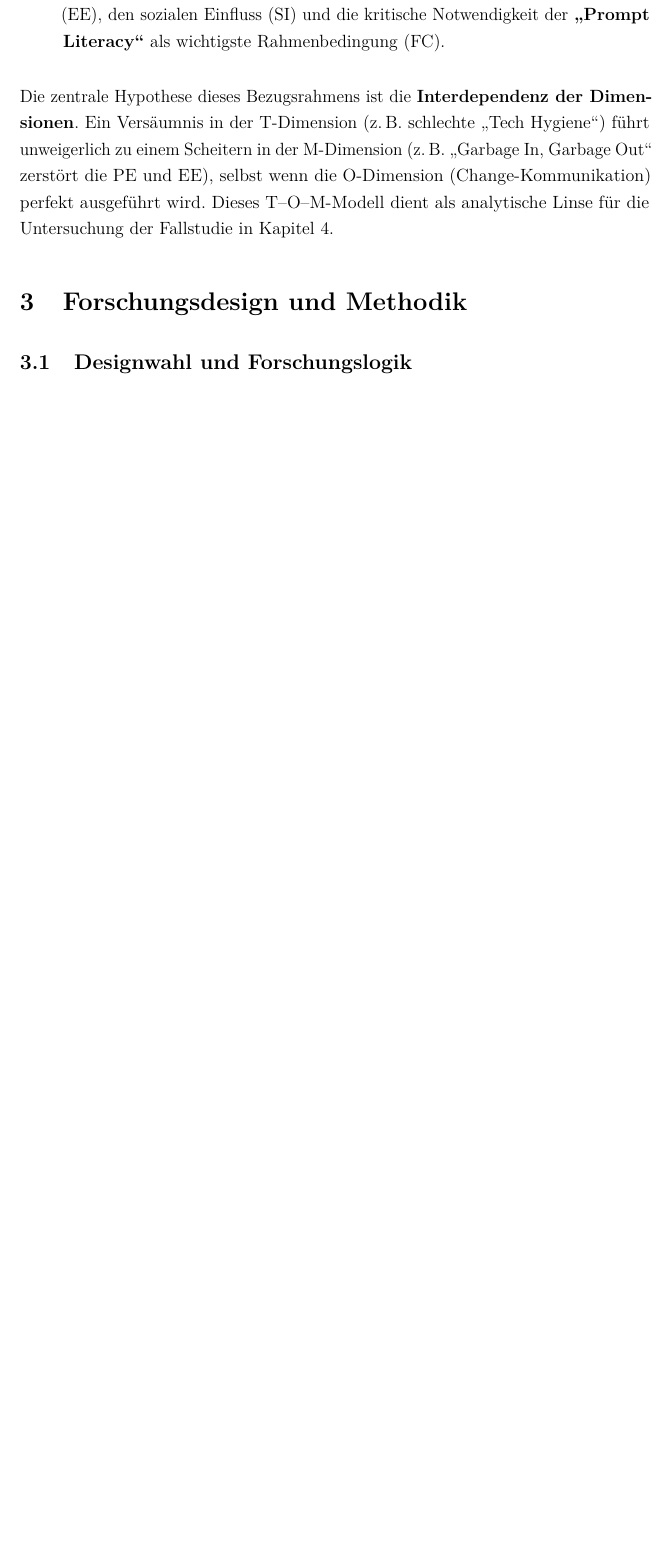
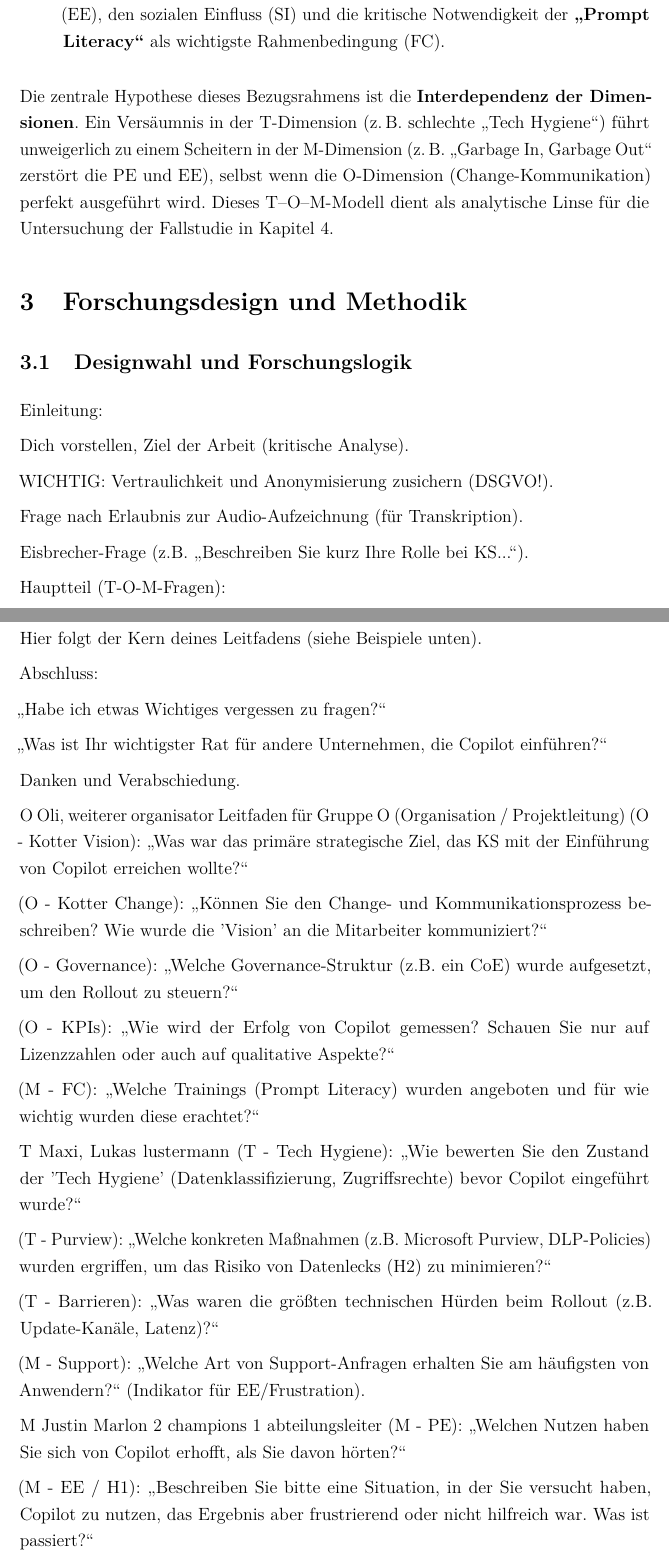
Before and after one commit to xjami3/laTeX_Korrektur, a LaTeX document (main.tex): part of page 16 of 24 before the commit and two parts of pages 16 and 17 of 25 after it, the two joined at a grey line, cut so that both start at the same text, the shorter picture padded with empty space. Compiled offline with pdfLaTeX.

Commit message:
29.10 speicherung

```diff
--- a/main.tex
+++ b/main.tex
@@ -294,3 +294,57 @@
 
 \section{Forschungsdesign und Methodik}
 \subsection{Designwahl und Forschungslogik}
+
+Einleitung:
+
+Dich vorstellen, Ziel der Arbeit (kritische Analyse).
+
+WICHTIG: Vertraulichkeit und Anonymisierung zusichern (DSGVO!).
+
+Frage nach Erlaubnis zur Audio-Aufzeichnung (für Transkription).
+
+Eisbrecher-Frage (z.B. "Beschreiben Sie kurz Ihre Rolle bei KS...").
+
+Hauptteil (T-O-M-Fragen):
+
+Hier folgt der Kern deines Leitfadens (siehe Beispiele unten).
+
+Abschluss:
+
+"Habe ich etwas Wichtiges vergessen zu fragen?"
+
+"Was ist Ihr wichtigster Rat für andere Unternehmen, die Copilot einführen?"
+
+Danken und Verabschiedung.
+
+
+
+
+O Oli, weiterer organisator
+Leitfaden für Gruppe O (Organisation / Projektleitung)
+(O - Kotter Vision): "Was war das primäre strategische Ziel, das KS mit der Einführung von Copilot erreichen wollte?"
+
+(O - Kotter Change): "Können Sie den Change- und Kommunikationsprozess beschreiben? Wie wurde die 'Vision' an die Mitarbeiter kommuniziert?"
+
+(O - Governance): "Welche Governance-Struktur (z.B. ein CoE) wurde aufgesetzt, um den Rollout zu steuern?"
+
+(O - KPIs): "Wie wird der Erfolg von Copilot gemessen? Schauen Sie nur auf Lizenzzahlen oder auch auf qualitative Aspekte?"
+
+(M - FC): "Welche Trainings (Prompt Literacy) wurden angeboten und für wie wichtig wurden diese erachtet?"
+
+
+
+T Maxi, Lukas lustermann
+(T - Tech Hygiene): "Wie bewerten Sie den Zustand der 'Tech Hygiene' (Datenklassifizierung, Zugriffsrechte) bevor Copilot eingeführt wurde?"
+
+(T - Purview): "Welche konkreten Maßnahmen (z.B. Microsoft Purview, DLP-Policies) wurden ergriffen, um das Risiko von Datenlecks (H2) zu minimieren?"
+
+(T - Barrieren): "Was waren die größten technischen Hürden beim Rollout (z.B. Update-Kanäle, Latenz)?"
+
+(M - Support): "Welche Art von Support-Anfragen erhalten Sie am häufigsten von Anwendern?" (Indikator für EE/Frustration).
+
+
+M Justin Marlon 2 champions 1 abteilungsleiter
+(M - PE): "Welchen Nutzen haben Sie sich von Copilot erhofft, als Sie davon hörten?"
+
+(M - EE / H1): "Beschreiben Sie bitte eine Situation, in der Sie versucht haben, Copilot zu nutzen, das Ergebnis aber frustrierend oder nicht hilfreich war. Was ist passiert?"
```
Also changed, not shown: main.pdf, main.tex (11 more changed lines), 5 other files.
